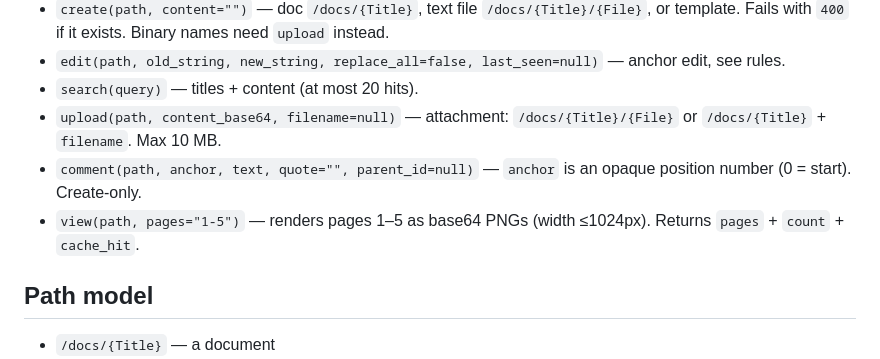
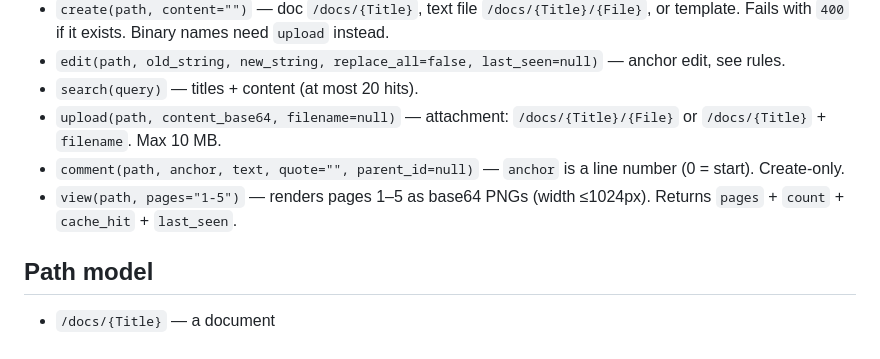
Before and after one commit to fl-grtg/typst-editor, a Markdown page: skills/typst-editor/SKILL.md, the part around the change. GitHub-like rendering.

Commit message:
docs(mcp): view last_seen, comment anchor line number

```diff
--- a/skills/typst-editor/SKILL.md
+++ b/skills/typst-editor/SKILL.md
@@ -52,8 +52,8 @@ ls -> read -> edit -> view -> fix
 - `edit(path, old_string, new_string, replace_all=false, last_seen=null)` — anchor edit, see rules.
 - `search(query)` — titles + content (at most 20 hits).
 - `upload(path, content_base64, filename=null)` — attachment: `/docs/{Title}/{File}` or `/docs/{Title}` + `filename`. Max 10 MB.
-- `comment(path, anchor, text, quote="", parent_id=null)` — `anchor` is an opaque position number (0 = start). Create-only.
-- `view(path, pages="1-5")` — renders pages 1–5 as base64 PNGs (width ≤1024px). Returns `pages` + `count` + `cache_hit`.
+- `comment(path, anchor, text, quote="", parent_id=null)` — `anchor` is a line number (0 = start). Create-only.
+- `view(path, pages="1-5")` — renders pages 1–5 as base64 PNGs (width ≤1024px). Returns `pages` + `count` + `cache_hit` + `last_seen`.
 
 ## Path model
 
```
